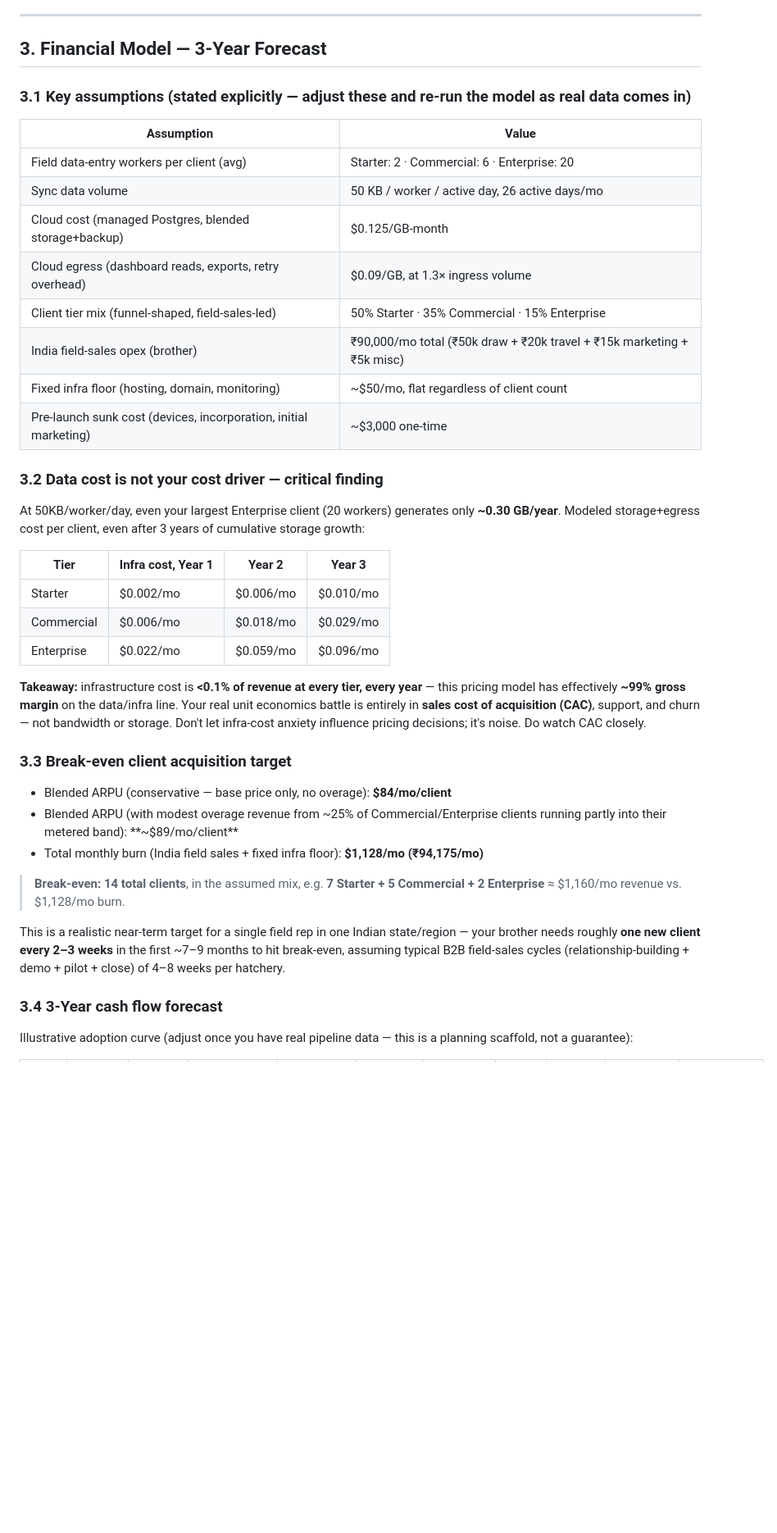
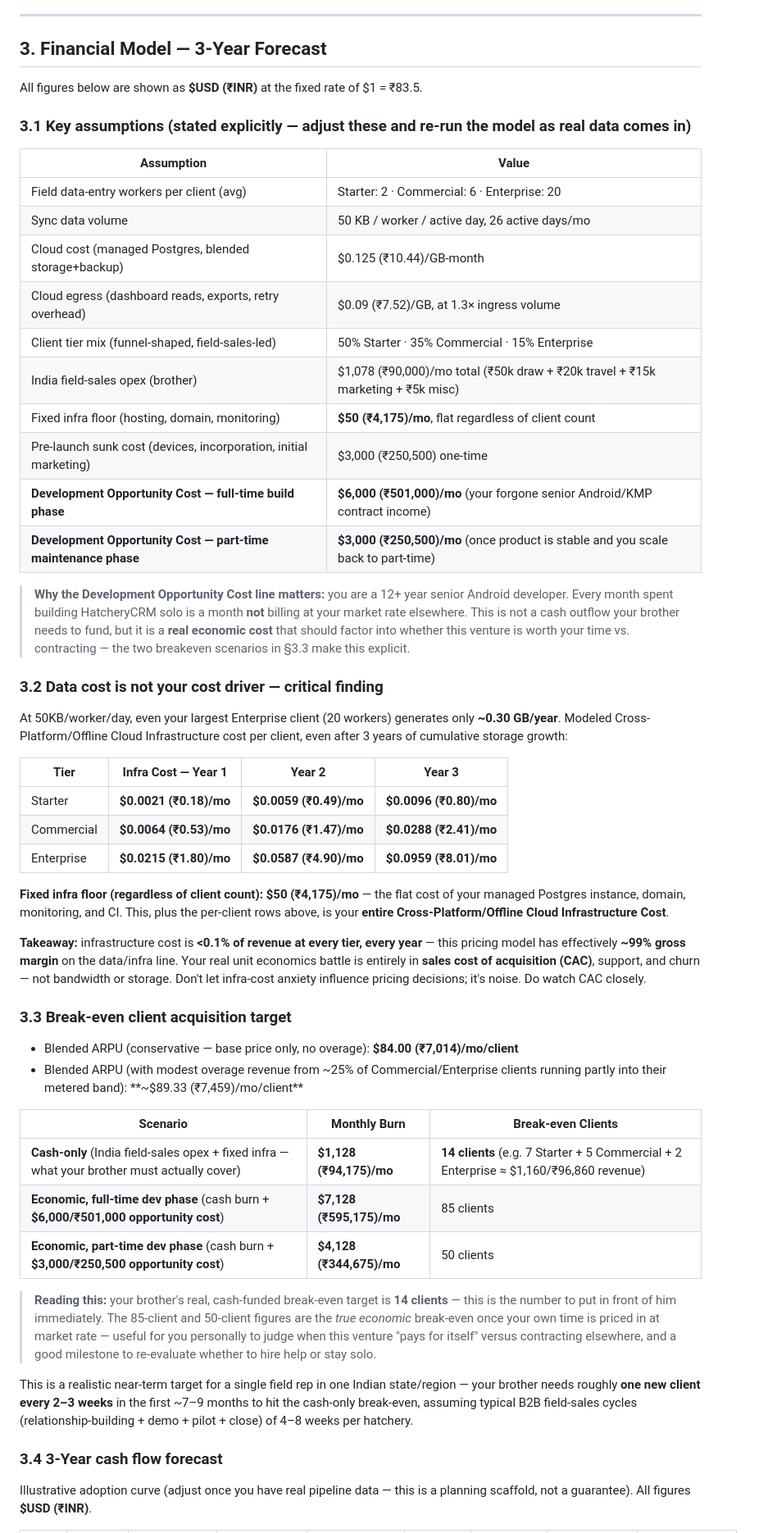
Before and after one commit to vikasgill/HatcheryCRM, a Markdown page: docs/financial-model.md, the part around one of its changes. Shown at 82% size. GitHub-like rendering; blank space fills up the shorter version.

Commit message:
Add dual-currency (USD/INR) figures and Development Opportunity Cost to financial model

```diff
--- a/docs/financial-model.md
+++ b/docs/financial-model.md
@@ -103,42 +103,55 @@ Server → Client:  SyncResponse {
 
 ## 3. Financial Model — 3-Year Forecast
 
+All figures below are shown as **$USD (₹INR)** at the fixed rate of $1 = ₹83.5.
+
 ### 3.1 Key assumptions (stated explicitly — adjust these and re-run the model as real data comes in)
 
 | Assumption | Value |
 |---|---|
 | Field data-entry workers per client (avg) | Starter: 2 · Commercial: 6 · Enterprise: 20 |
 | Sync data volume | 50 KB / worker / active day, 26 active days/mo |
-| Cloud cost (managed Postgres, blended storage+backup) | $0.125/GB-month |
-| Cloud egress (dashboard reads, exports, retry overhead) | $0.09/GB, at 1.3× ingress volume |
+| Cloud cost (managed Postgres, blended storage+backup) | $0.125 (₹10.44)/GB-month |
+| Cloud egress (dashboard reads, exports, retry overhead) | $0.09 (₹7.52)/GB, at 1.3× ingress volume |
 | Client tier mix (funnel-shaped, field-sales-led) | 50% Starter · 35% Commercial · 15% Enterprise |
-| India field-sales opex (brother) | ₹90,000/mo total (₹50k draw + ₹20k travel + ₹15k marketing + ₹5k misc) |
-| Fixed infra floor (hosting, domain, monitoring) | ~$50/mo, flat regardless of client count |
-| Pre-launch sunk cost (devices, incorporation, initial marketing) | ~$3,000 one-time |
+| India field-sales opex (brother) | $1,078 (₹90,000)/mo total (₹50k draw + ₹20k travel + ₹15k marketing + ₹5k misc) |
+| Fixed infra floor (hosting, domain, monitoring) | **$50 (₹4,175)/mo**, flat regardless of client count |
+| Pre-launch sunk cost (devices, incorporation, initial marketing) | $3,000 (₹250,500) one-time |
+| **Development Opportunity Cost — full-time build phase** | **$6,000 (₹501,000)/mo** (your forgone senior Android/KMP contract income) |
+| **Development Opportunity Cost — part-time maintenance phase** | **$3,000 (₹250,500)/mo** (once product is stable and you scale back to part-time) |
+
+> **Why the Development Opportunity Cost line matters:** you are a 12+ year senior Android developer. Every month spent building HatcheryCRM solo is a month **not** billing at your market rate elsewhere. This is not a cash outflow your brother needs to fund, but it is a **real economic cost** that should factor into whether this venture is worth your time vs. contracting — the two breakeven scenarios in §3.3 make this explicit.
 
 ### 3.2 Data cost is **not** your cost driver — critical finding
 
-At 50KB/worker/day, even your largest Enterprise client (20 workers) generates only **~0.30 GB/year**. Modeled storage+egress cost per client, even after 3 years of cumulative storage growth:
+At 50KB/worker/day, even your largest Enterprise client (20 workers) generates only **~0.30 GB/year**. Modeled Cross-Platform/Offline Cloud Infrastructure cost per client, even after 3 years of cumulative storage growth:
 
-| Tier | Infra cost, Year 1 | Year 2 | Year 3 |
+| Tier | Infra Cost — Year 1 | Year 2 | Year 3 |
 |---|---|---|---|
-| Starter | $0.002/mo | $0.006/mo | $0.010/mo |
-| Commercial | $0.006/mo | $0.018/mo | $0.029/mo |
-| Enterprise | $0.022/mo | $0.059/mo | $0.096/mo |
+| Starter | **$0.0021 (₹0.18)/mo** | **$0.0059 (₹0.49)/mo** | **$0.0096 (₹0.80)/mo** |
+| Commercial | **$0.0064 (₹0.53)/mo** | **$0.0176 (₹1.47)/mo** | **$0.0288 (₹2.41)/mo** |
+| Enterprise | **$0.0215 (₹1.80)/mo** | **$0.0587 (₹4.90)/mo** | **$0.0959 (₹8.01)/mo** |
+
+**Fixed infra floor (regardless of client count): $50 (₹4,175)/mo** — the flat cost of your managed Postgres instance, domain, monitoring, and CI. This, plus the per-client rows above, is your **entire Cross-Platform/Offline Cloud Infrastructure Cost**.
 
 **Takeaway:** infrastructure cost is **<0.1% of revenue at every tier, every year** — this pricing model has effectively **~99% gross margin** on the data/infra line. Your real unit economics battle is entirely in **sales cost of acquisition (CAC)**, support, and churn — not bandwidth or storage. Don't let infra-cost anxiety influence pricing decisions; it's noise. Do watch CAC closely.
 
 ### 3.3 Break-even client acquisition target
 
-- Blended ARPU (conservative — base price only, no overage): **$84/mo/client**
-- Blended ARPU (with modest overage revenue from ~25% of Commercial/Enterprise clients running partly into their metered band): **~$89/mo/client**
-- Total monthly burn (India field sales + fixed infra floor): **$1,128/mo (₹94,175/mo)**
+- Blended ARPU (conservative — base price only, no overage): **$84.00 (₹7,014)/mo/client**
+- Blended ARPU (with modest overage revenue from ~25% of Commercial/Enterprise clients running partly into their metered band): **~$89.33 (₹7,459)/mo/client**
 
-> **Break-even: 14 total clients**, in the assumed mix, e.g. **7 Starter + 5 Commercial + 2 Enterprise** ≈ $1,160/mo revenue vs. $1,128/mo burn.
+| Scenario | Monthly Burn | Break-even Clients |
+|---|---|---|
+| **Cash-only** (India field-sales opex + fixed infra — what your brother must actually cover) | **$1,128 (₹94,175)/mo** | **14 clients** (e.g. 7 Starter + 5 Commercial + 2 Enterprise ≈ $1,160/₹96,860 revenue) |
+| **Economic, full-time dev phase** (cash burn + **$6,000/₹501,000 opportunity cost**) | **$7,128 (₹595,175)/mo** | 85 clients |
+| **Economic, part-time dev phase** (cash burn + **$3,000/₹250,500 opportunity cost**) | **$4,128 (₹344,675)/mo** | 50 clients |
 
-This is a realistic near-term target for a single field rep in one Indian state/region — your brother needs roughly **one new client every 2–3 weeks** in the first ~7–9 months to hit break-even, assuming typical B2B field-sales cycles (relationship-building + demo + pilot + close) of 4–8 weeks per hatchery.
+> **Reading this:** your brother's real, cash-funded break-even target is **14 clients** — this is the number to put in front of him immediately. The 85-client and 50-client figures are the *true economic* break-even once your own time is priced in at market rate — useful for you personally to judge when this venture "pays for itself" versus contracting elsewhere, and a good milestone to re-evaluate whether to hire help or stay solo.
+
+This is a realistic near-term target for a single field rep in one Indian state/region — your brother needs roughly **one new client every 2–3 weeks** in the first ~7–9 months to hit the cash-only break-even, assuming typical B2B field-sales cycles (relationship-building + demo + pilot + close) of 4–8 weeks per hatchery.
 
 ### 3.4 3-Year cash flow forecast
 
-Illustrative adoption curve (adjust once you have real pipeline data — this is a planning scaffold, not a guarantee):
+Illustrative adoption curve (adjust once you have real pipeline data — this is a planning scaffold, not a guarantee). All figures **$USD (₹INR)**.
 
```
Also changed, not shown: other parts of docs/financial-model.md (+15 -13 lines).
